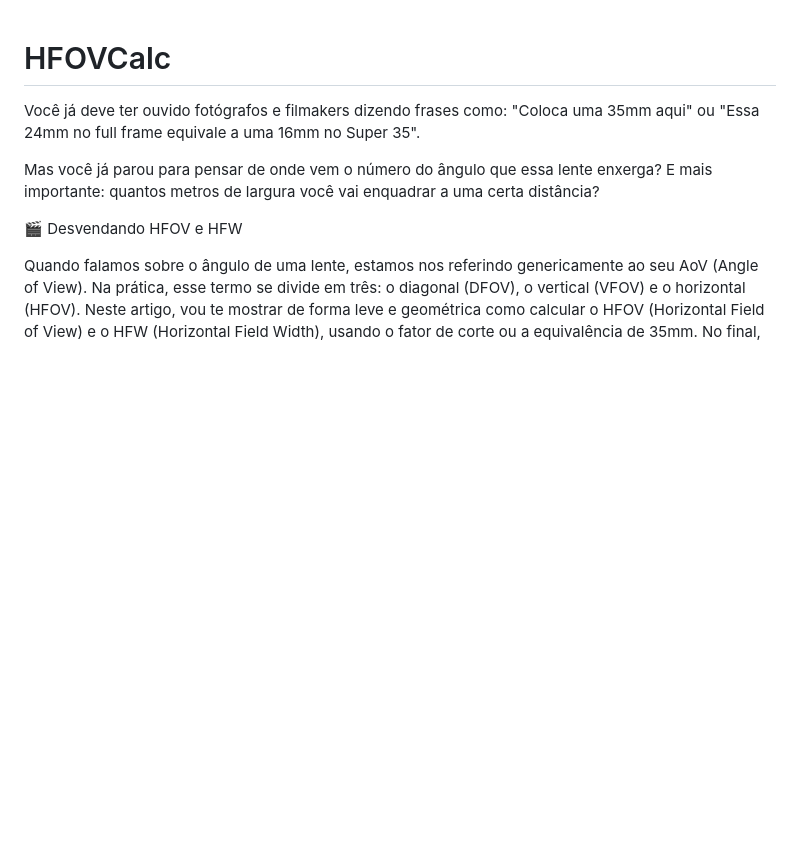
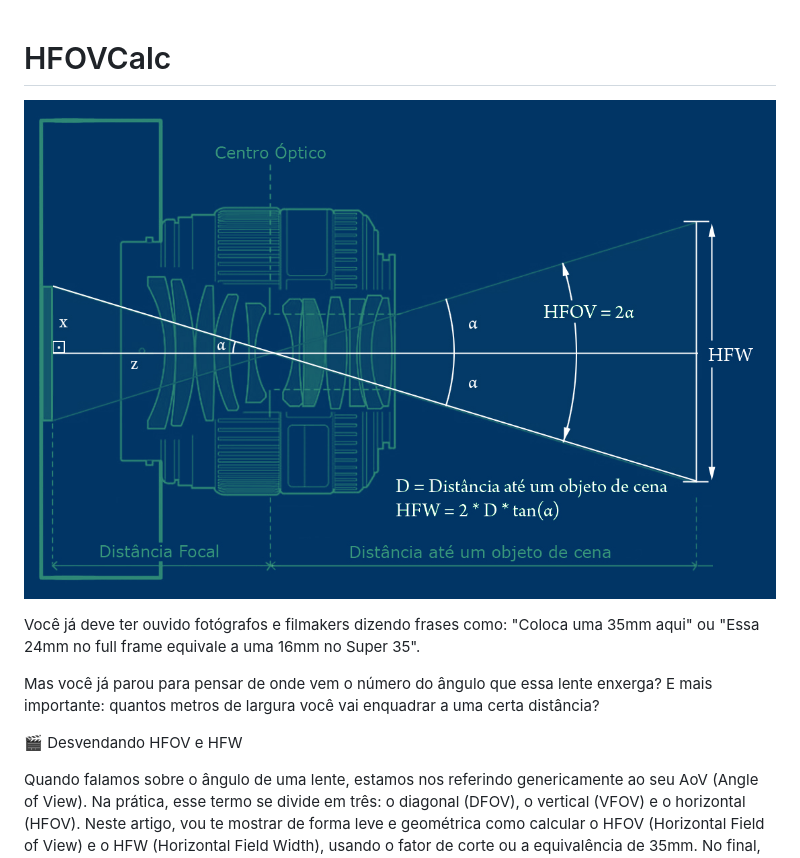
Before and after one commit to sandrobenigno/HFOVCalc, a Markdown page: README.md, the part around one of its changes. Drawn GitHub-style; blank space fills up the shorter version.

Commit message:
Update README with image and lens information
Added an image and additional explanations about lens angles and sensor widths.

```diff
--- a/README.md
+++ b/README.md
@@ -1,4 +1,6 @@
 # HFOVCalc
+
+![HFOV](img/HFOV.jpg)
 
 Você já deve ter ouvido fotógrafos e filmakers dizendo frases como: "Coloca uma 35mm aqui" ou "Essa 24mm no full frame equivale a uma 16mm no Super 35".
 
```
Also changed, not shown: other parts of README.md (+2 -0 lines).
